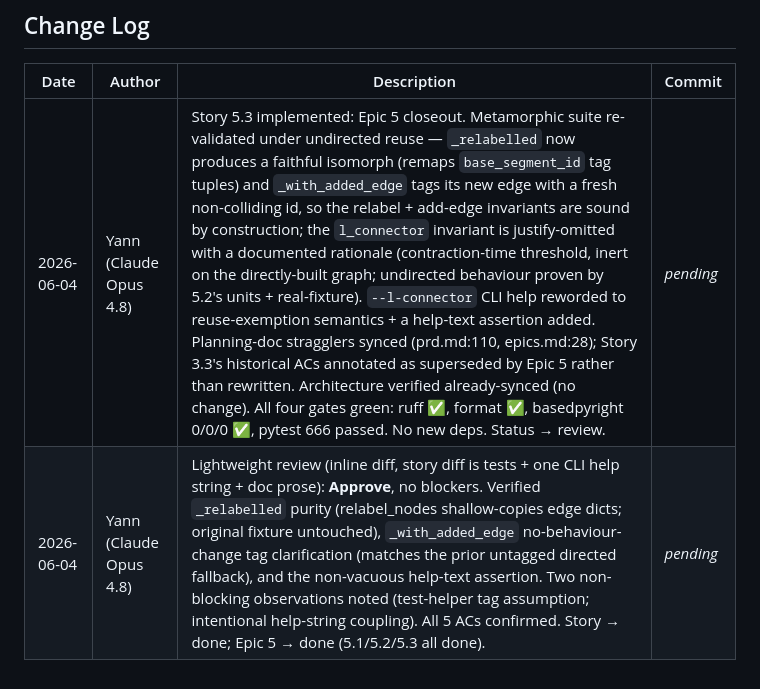
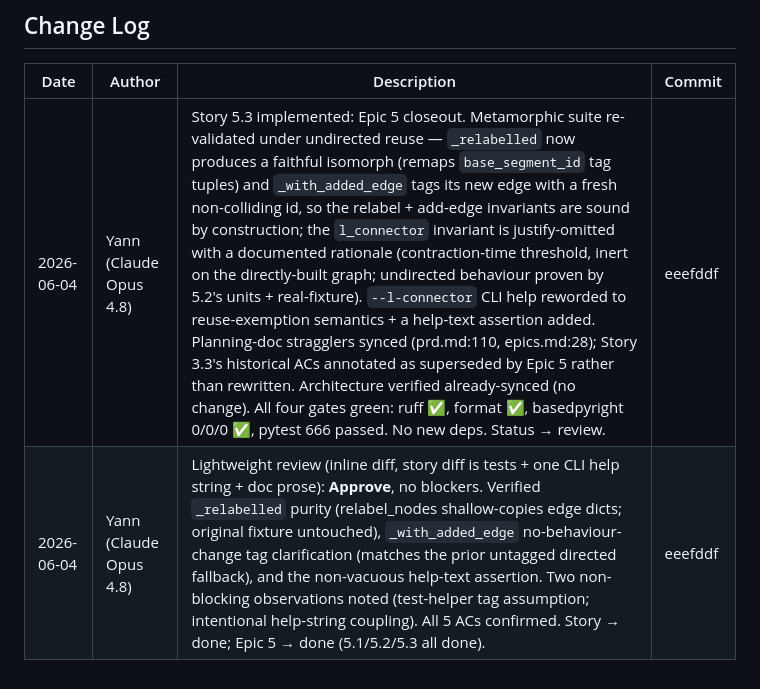
Before and after one commit to TeKRunneR/steeproute, a Markdown page: _bmad-output/implementation-artifacts/5-3-revalidate-metamorphic-cli-and-doc-sync.md, the part around the change. Rendered like a GitHub page.

Commit message:
docs(story-5.3): record commit hash + lightweight-review outcome in Change Log
Co-Authored-By: Claude Opus 4.8 <noreply@anthropic.com>

```diff
--- a/_bmad-output/implementation-artifacts/5-3-revalidate-metamorphic-cli-and-doc-sync.md
+++ b/_bmad-output/implementation-artifacts/5-3-revalidate-metamorphic-cli-and-doc-sync.md
@@ -140,5 +140,5 @@ tests/unit/test_cli_help.py            → 51 passed in ~1 s
 
 | Date | Author | Description | Commit |
 |---|---|---|---|
-| 2026-06-04 | Yann (Claude Opus 4.8) | Story 5.3 implemented: Epic 5 closeout. Metamorphic suite re-validated under undirected reuse — `_relabelled` now produces a faithful isomorph (remaps `base_segment_id` tag tuples) and `_with_added_edge` tags its new edge with a fresh non-colliding id, so the relabel + add-edge invariants are sound by construction; the `l_connector` invariant is justify-omitted with a documented rationale (contraction-time threshold, inert on the directly-built graph; undirected behaviour proven by 5.2's units + real-fixture). `--l-connector` CLI help reworded to reuse-exemption semantics + a help-text assertion added. Planning-doc stragglers synced (prd.md:110, epics.md:28); Story 3.3's historical ACs annotated as superseded by Epic 5 rather than rewritten. Architecture verified already-synced (no change). All four gates green: ruff ✅, format ✅, basedpyright 0/0/0 ✅, pytest 666 passed. No new deps. Status → review. | _pending_ |
-| 2026-06-04 | Yann (Claude Opus 4.8) | Lightweight review (inline diff, story diff is tests + one CLI help string + doc prose): **Approve**, no blockers. Verified `_relabelled` purity (relabel_nodes shallow-copies edge dicts; original fixture untouched), `_with_added_edge` no-behaviour-change tag clarification (matches the prior untagged directed fallback), and the non-vacuous help-text assertion. Two non-blocking observations noted (test-helper tag assumption; intentional help-string coupling). All 5 ACs confirmed. Story → done; Epic 5 → done (5.1/5.2/5.3 all done). | _pending_ |
+| 2026-06-04 | Yann (Claude Opus 4.8) | Story 5.3 implemented: Epic 5 closeout. Metamorphic suite re-validated under undirected reuse — `_relabelled` now produces a faithful isomorph (remaps `base_segment_id` tag tuples) and `_with_added_edge` tags its new edge with a fresh non-colliding id, so the relabel + add-edge invariants are sound by construction; the `l_connector` invariant is justify-omitted with a documented rationale (contraction-time threshold, inert on the directly-built graph; undirected behaviour proven by 5.2's units + real-fixture). `--l-connector` CLI help reworded to reuse-exemption semantics + a help-text assertion added. Planning-doc stragglers synced (prd.md:110, epics.md:28); Story 3.3's historical ACs annotated as superseded by Epic 5 rather than rewritten. Architecture verified already-synced (no change). All four gates green: ruff ✅, format ✅, basedpyright 0/0/0 ✅, pytest 666 passed. No new deps. Status → review. | eeefddf |
+| 2026-06-04 | Yann (Claude Opus 4.8) | Lightweight review (inline diff, story diff is tests + one CLI help string + doc prose): **Approve**, no blockers. Verified `_relabelled` purity (relabel_nodes shallow-copies edge dicts; original fixture untouched), `_with_added_edge` no-behaviour-change tag clarification (matches the prior untagged directed fallback), and the non-vacuous help-text assertion. Two non-blocking observations noted (test-helper tag assumption; intentional help-string coupling). All 5 ACs confirmed. Story → done; Epic 5 → done (5.1/5.2/5.3 all done). | eeefddf |
```
